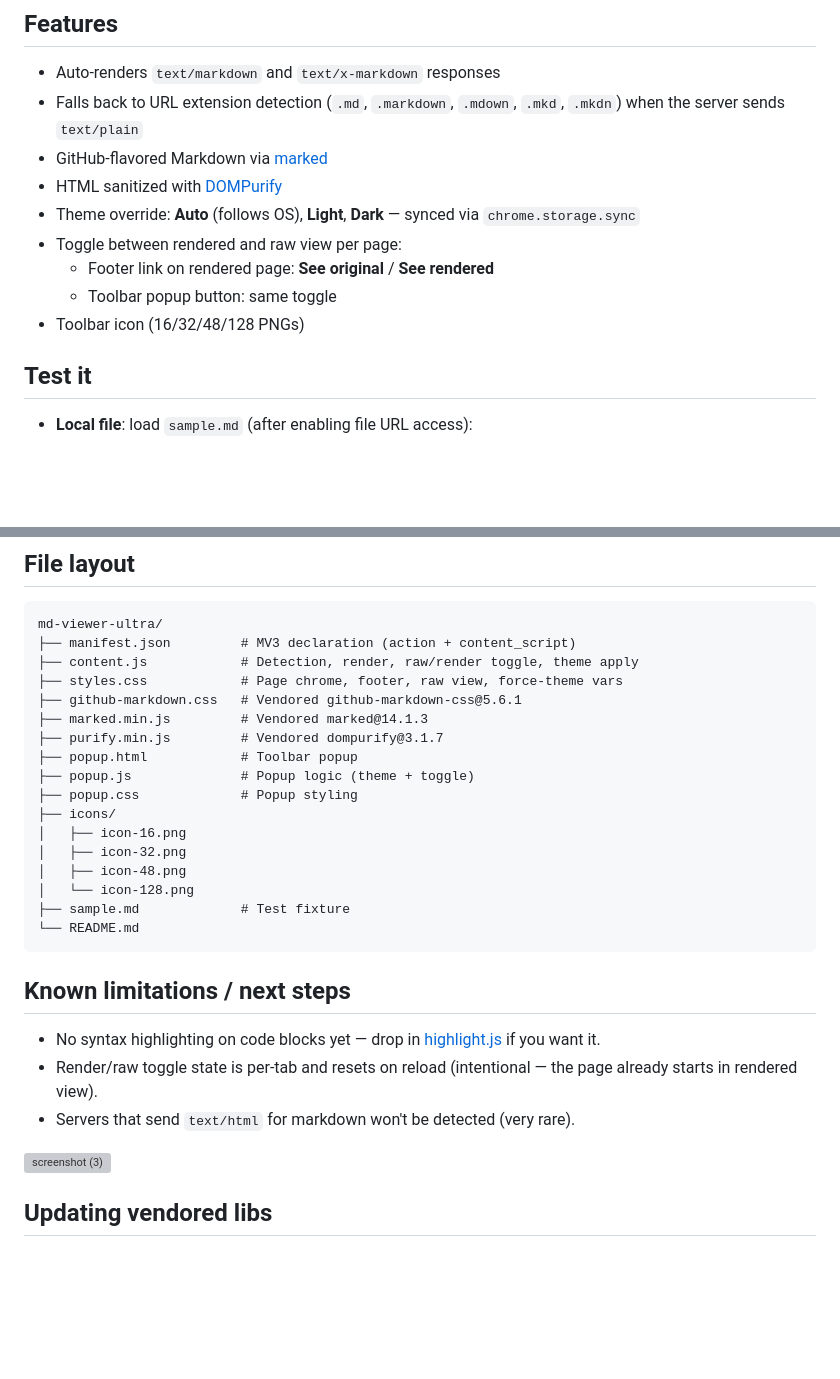
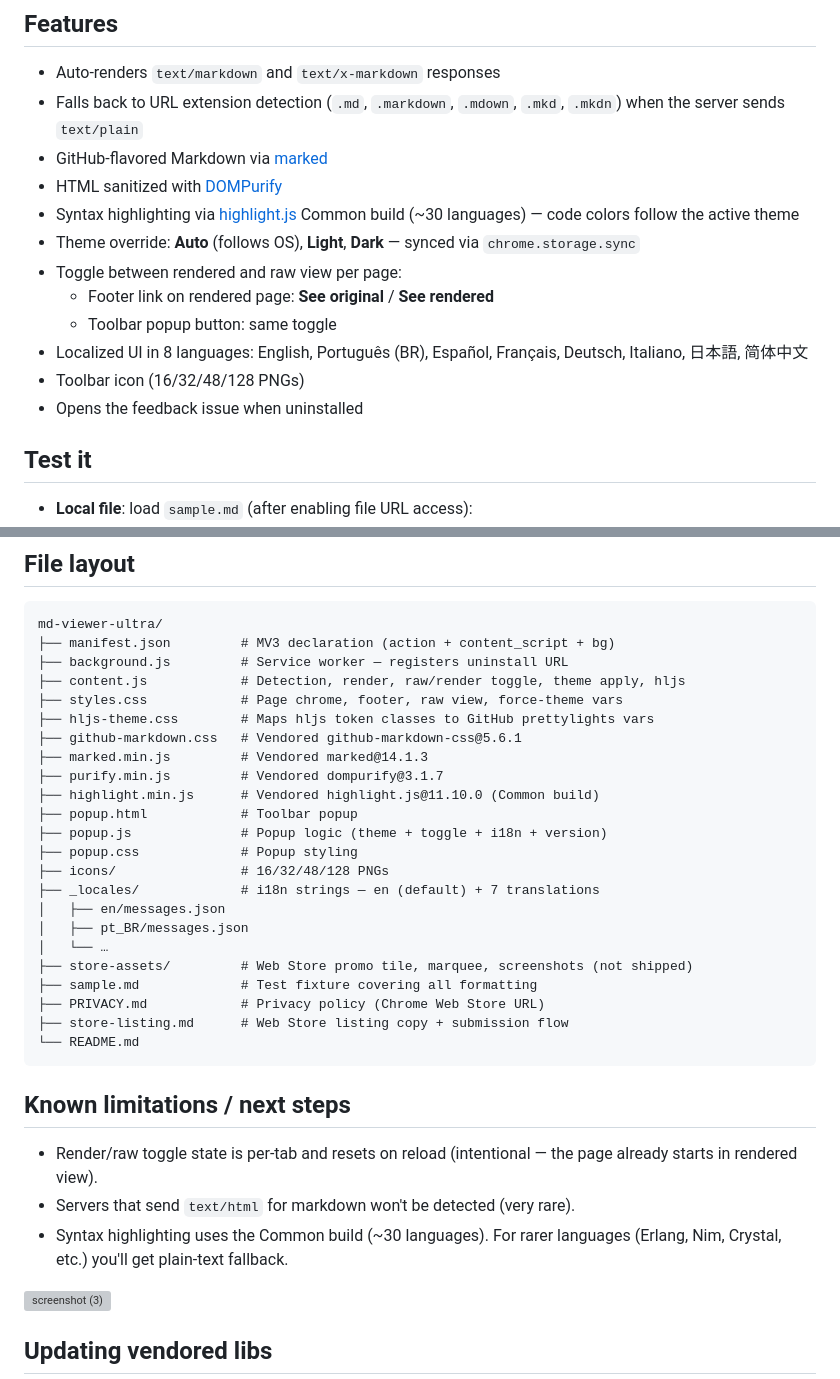
Before and after one commit to danarrib/markdown-viewer-ultra, a Markdown page: README.md, 2 parts joined by grey strips. GitHub-like rendering; blank space fills up the shorter version; grey boxes are pictures that could not be loaded.

Commit message:
docs(readme): refresh features, file layout, and limitations for v0.3.0

````diff
--- a/README.md
+++ b/README.md
@@ -17,11 +17,14 @@ Chrome extension that renders pages with MIME type `text/markdown` (and `.md` fi
 - Falls back to URL extension detection (`.md`, `.markdown`, `.mdown`, `.mkd`, `.mkdn`) when the server sends `text/plain`
 - GitHub-flavored Markdown via [marked](https://marked.js.org/)
 - HTML sanitized with [DOMPurify](https://github.com/cure53/DOMPurify)
+- Syntax highlighting via [highlight.js](https://highlightjs.org/) Common build (~30 languages) — code colors follow the active theme
 - Theme override: **Auto** (follows OS), **Light**, **Dark** — synced via `chrome.storage.sync`
 - Toggle between rendered and raw view per page:
   - Footer link on rendered page: **See original** / **See rendered**
   - Toolbar popup button: same toggle
+- Localized UI in 8 languages: English, Português (BR), Español, Français, Deutsch, Italiano, 日本語, 简体中文
 - Toolbar icon (16/32/48/128 PNGs)
+- Opens the feedback issue when uninstalled
 
 ## Test it
 
@@ -41,29 +44,35 @@ Chrome extension that renders pages with MIME type `text/markdown` (and `.md` fi
 
 ```
 md-viewer-ultra/
-├── manifest.json         # MV3 declaration (action + content_script)
-├── content.js            # Detection, render, raw/render toggle, theme apply
+├── manifest.json         # MV3 declaration (action + content_script + bg)
+├── background.js         # Service worker — registers uninstall URL
+├── content.js            # Detection, render, raw/render toggle, theme apply, hljs
 ├── styles.css            # Page chrome, footer, raw view, force-theme vars
+├── hljs-theme.css        # Maps hljs token classes to GitHub prettylights vars
 ├── github-markdown.css   # Vendored github-markdown-css@5.6.1
 ├── marked.min.js         # Vendored marked@14.1.3
 ├── purify.min.js         # Vendored dompurify@3.1.7
+├── highlight.min.js      # Vendored highlight.js@11.10.0 (Common build)
 ├── popup.html            # Toolbar popup
-├── popup.js              # Popup logic (theme + toggle)
+├── popup.js              # Popup logic (theme + toggle + i18n + version)
 ├── popup.css             # Popup styling
-├── icons/
-│   ├── icon-16.png
-│   ├── icon-32.png
-│   ├── icon-48.png
-│   └── icon-128.png
-├── sample.md             # Test fixture
+├── icons/                # 16/32/48/128 PNGs
+├── _locales/             # i18n strings — en (default) + 7 translations
+│   ├── en/messages.json
+│   ├── pt_BR/messages.json
+│   └── …
+├── store-assets/         # Web Store promo tile, marquee, screenshots (not shipped)
+├── sample.md             # Test fixture covering all formatting
+├── PRIVACY.md            # Privacy policy (Chrome Web Store URL)
+├── store-listing.md      # Web Store listing copy + submission flow
 └── README.md
 ```
 
 ## Known limitations / next steps
 
-- No syntax highlighting on code blocks yet — drop in [highlight.js](https://highlightjs.org/) if you want it.
 - Render/raw toggle state is per-tab and resets on reload (intentional — the page already starts in rendered view).
 - Servers that send `text/html` for markdown won't be detected (very rare).
+- Syntax highlighting uses the Common build (~30 languages). For rarer languages (Erlang, Nim, Crystal, etc.) you'll get plain-text fallback.
 
 <img width="1280" height="800" alt="screenshot (3)" src="https://github.com/user-attachments/assets/13fa1dcd-add2-4612-8b14-a2d034325683" />
 
````
